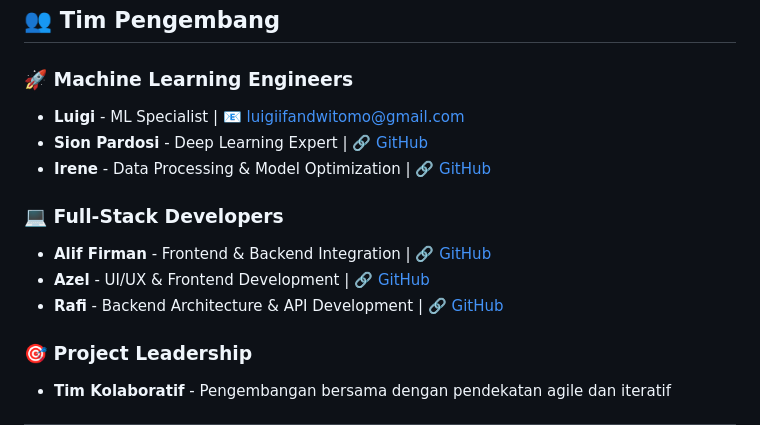
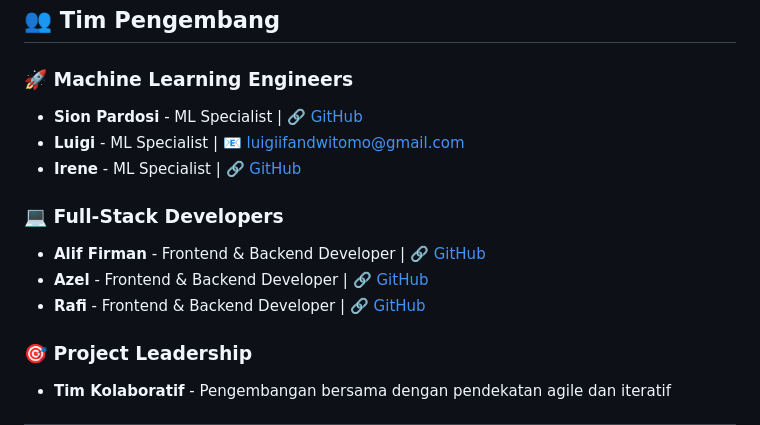
Before and after one commit to sionpardosi/JagungSehat, a Markdown page: readme.md, the part around the change. Drawn GitHub-style.

```diff
--- a/readme.md
+++ b/readme.md
@@ -193,14 +193,14 @@ Proyek ini dilisensikan di bawah **MIT License** - lihat file [LICENSE](LICENSE)
 ## 👥 **Tim Pengembang**
 
 ### 🚀 **Machine Learning Engineers**
+- **Sion Pardosi** - ML Specialist | 🔗 [GitHub](https://github.com/sionpardosi/)
 - **Luigi** - ML Specialist | 📧 luigiifandwitomo@gmail.com
-- **Sion Pardosi** - Deep Learning Expert | 🔗 [GitHub](https://github.com/sionpardosi/)
-- **Irene** - Data Processing & Model Optimization | 🔗 [GitHub](https://github.com/irene464117)
+- **Irene** - ML Specialist | 🔗 [GitHub](https://github.com/irene464117)
 
 ### 💻 **Full-Stack Developers**
-- **Alif Firman** - Frontend & Backend Integration | 🔗 [GitHub](https://github.com/aliffirmansh)
-- **Azel** - UI/UX & Frontend Development | 🔗 [GitHub](https://github.com/azaliafd)
-- **Rafi** - Backend Architecture & API Development | 🔗 [GitHub](https://github.com/Apchier)
+- **Alif Firman** - Frontend & Backend Developer | 🔗 [GitHub](https://github.com/aliffirmansh)
+- **Azel** - Frontend & Backend Developer | 🔗 [GitHub](https://github.com/azaliafd)
+- **Rafi** - Frontend & Backend Developer | 🔗 [GitHub](https://github.com/Apchier)
 
 ### 🎯 **Project Leadership**
 - **Tim Kolaboratif** - Pengembangan bersama dengan pendekatan agile dan iteratif
```
